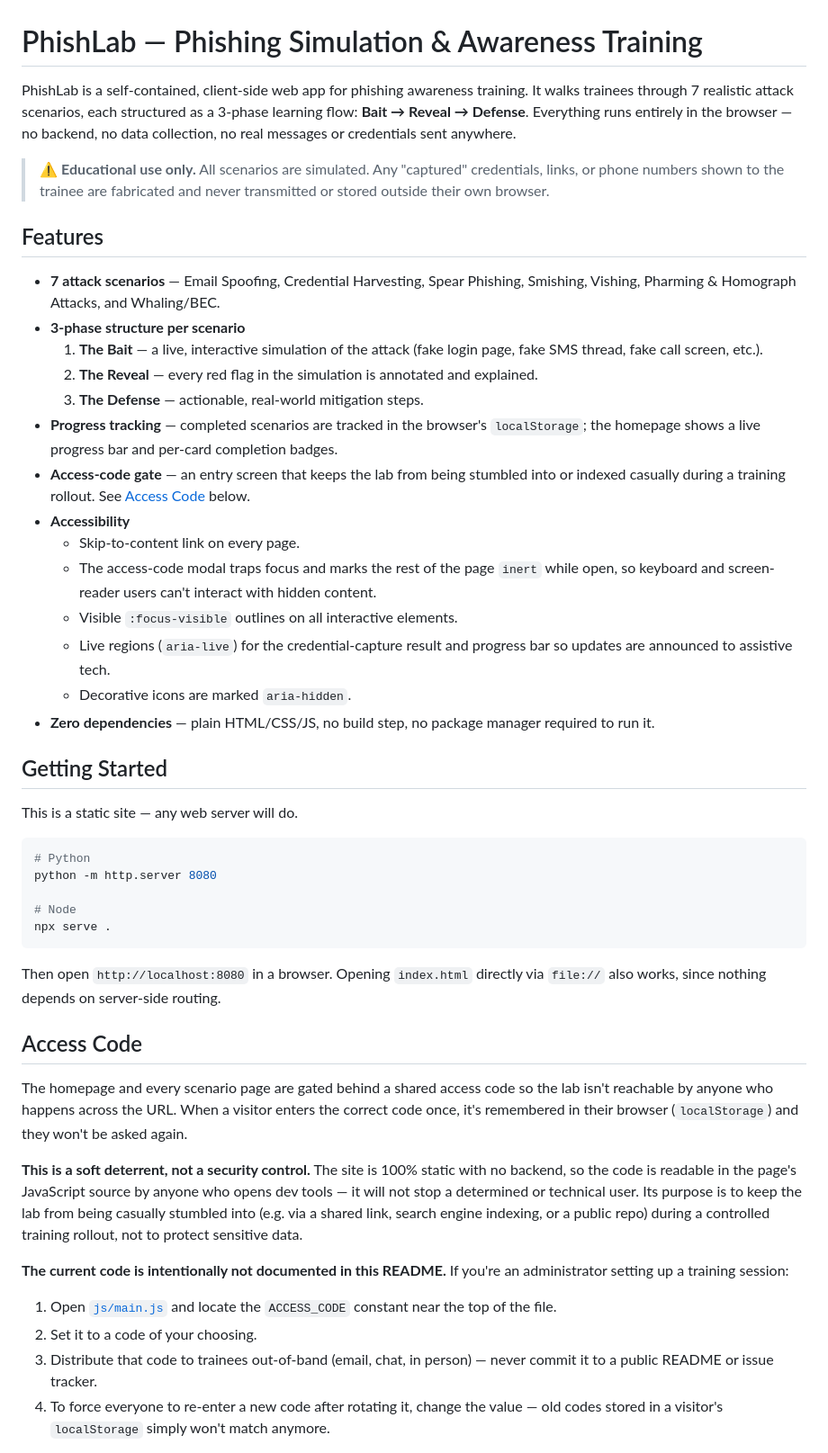
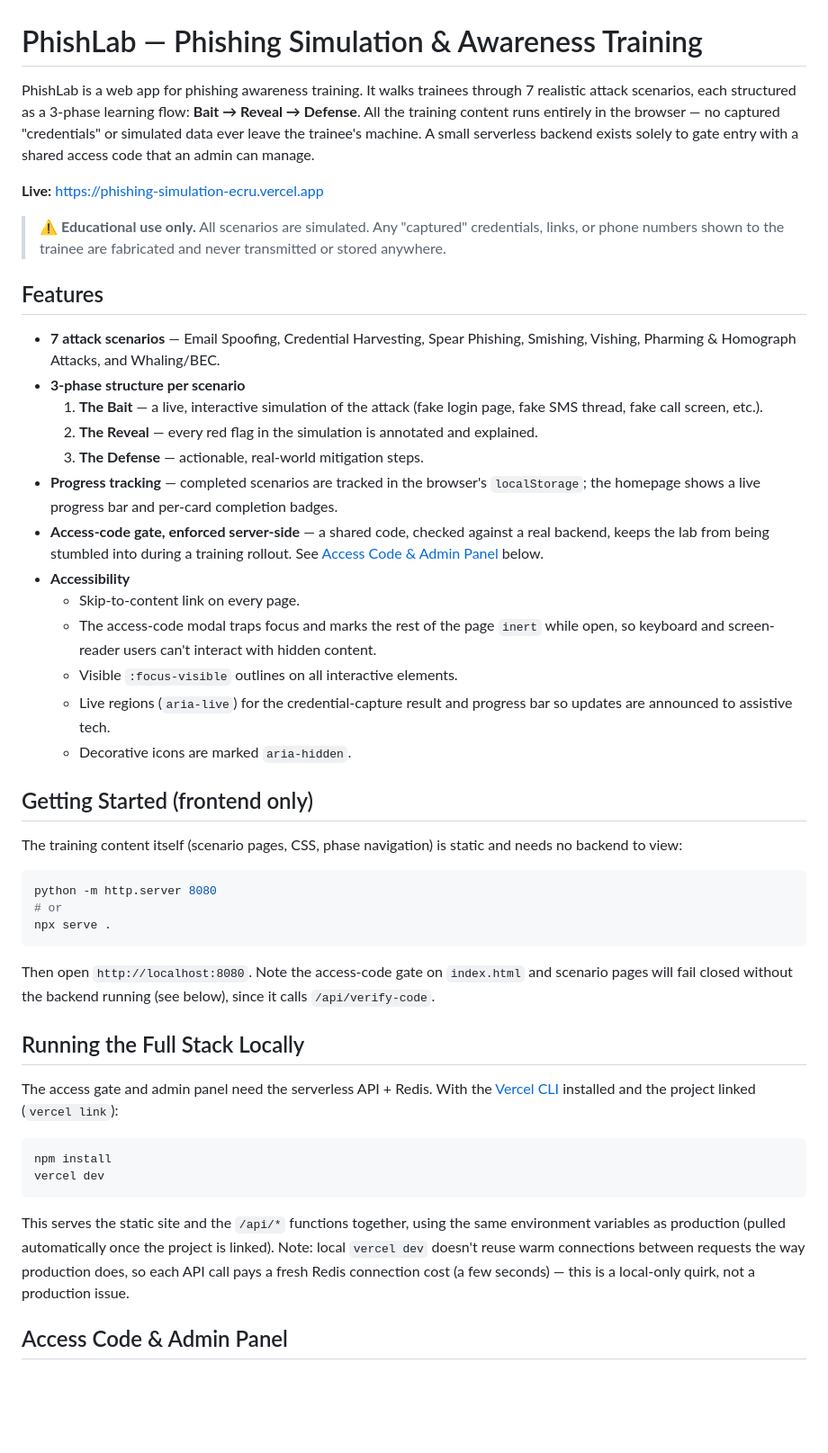
Before and after one commit to Akhil-Binu/Phishing_simulation, a Markdown page: README.md, the part around one of its changes. Shown at 90% size. Rendered like a GitHub page; blank space fills up the shorter version.

````diff
--- a/README.md
+++ b/README.md
@@ -1,8 +1,10 @@
 # PhishLab — Phishing Simulation & Awareness Training
 
-PhishLab is a self-contained, client-side web app for phishing awareness training. It walks trainees through 7 realistic attack scenarios, each structured as a 3-phase learning flow: **Bait → Reveal → Defense**. Everything runs entirely in the browser — no backend, no data collection, no real messages or credentials sent anywhere.
+PhishLab is a web app for phishing awareness training. It walks trainees through 7 realistic attack scenarios, each structured as a 3-phase learning flow: **Bait → Reveal → Defense**. All the training content runs entirely in the browser — no captured "credentials" or simulated data ever leave the trainee's machine. A small serverless backend exists solely to gate entry with a shared access code that an admin can manage.
 
-> ⚠ **Educational use only.** All scenarios are simulated. Any "captured" credentials, links, or phone numbers shown to the trainee are fabricated and never transmitted or stored outside their own browser.
+**Live:** https://phishing-simulation-ecru.vercel.app
+
+> ⚠ **Educational use only.** All scenarios are simulated. Any "captured" credentials, links, or phone numbers shown to the trainee are fabricated and never transmitted or stored anywhere.
 
 ## Features
 
@@ -12,39 +14,36 @@ PhishLab is a self-contained, client-side web app for phishing awareness trainin
   2. **The Reveal** — every red flag in the simulation is annotated and explained.
   3. **The Defense** — actionable, real-world mitigation steps.
 - **Progress tracking** — completed scenarios are tracked in the browser's `localStorage`; the homepage shows a live progress bar and per-card completion badges.
-- **Access-code gate** — an entry screen that keeps the lab from being stumbled into or indexed casually during a training rollout. See [Access Code](#access-code) below.
+- **Access-code gate, enforced server-side** — a shared code, checked against a real backend, keeps the lab from being stumbled into during a training rollout. See [Access Code & Admin Panel](#access-code--admin-panel) below.
 - **Accessibility**
   - Skip-to-content link on every page.
   - The access-code modal traps focus and marks the rest of the page `inert` while open, so keyboard and screen-reader users can't interact with hidden content.
   - Visible `:focus-visible` outlines on all interactive elements.
   - Live regions (`aria-live`) for the credential-capture result and progress bar so updates are announced to assistive tech.
   - Decorative icons are marked `aria-hidden`.
-- **Zero dependencies** — plain HTML/CSS/JS, no build step, no package manager required to run it.
 
-## Getting Started
+## Getting Started (frontend only)
 
-This is a static site — any web server will do.
+The training content itself (scenario pages, CSS, phase navigation) is static and needs no backend to view:
 
 ```bash
-# Python
 python -m http.server 8080
-
-# Node
+# or
 npx serve .
 ```
 
-Then open `http://localhost:8080` in a browser. Opening `index.html` directly via `file://` also works, since nothing depends on server-side routing.
+Then open `http://localhost:8080`. Note the access-code gate on `index.html` and scenario pages will fail closed without the backend running (see below), since it calls `/api/verify-code`.
 
-## Access Code
+## Running the Full Stack Locally
 
-The homepage and every scenario page are gated behind a shared access code so the lab isn't reachable by anyone who happens across the URL. When a visitor enters the correct code once, it's remembered in their browser (`localStorage`) and they won't be asked again.
+The access gate and admin panel need the serverless API + Redis. With the [Vercel CLI](https://vercel.com/docs/cli) installed and the project linked (`vercel link`):
 
-**This is a soft deterrent, not a security control.** The site is 100% static with no backend, so the code is readable in the page's JavaScript source by anyone who opens dev tools — it will not stop a determined or technical user. Its purpose is to keep the lab from being casually stumbled into (e.g. via a shared link, search engine indexing, or a public repo) during a controlled training rollout, not to protect sensitive data.
+```bash
+npm install
+vercel dev
+```
 
-**The current code is intentionally not documented in this README.** If you're an administrator setting up a training session:
+This serves the static site and the `/api/*` functions together, using the same environment variables as production (pulled automatically once the project is linked). Note: local `vercel dev` doesn't reuse warm connections between requests the way production does, so each API call pays a fresh Redis connection cost (a few seconds) — this is a local-only quirk, not a production issue.
 
-1. Open [`js/main.js`](js/main.js) and locate the `ACCESS_CODE` constant near the top of the file.
-2. Set it to a code of your choosing.
-3. Distribute that code to trainees out-of-band (email, chat, in person) — never commit it to a public README or issue tracker.
-4. To force everyone to re-enter a new code after rotating it, change the value — old codes stored in a visitor's `localStorage` simply won't match anymore.
+## Access Code & Admin Panel
 
````
Also changed, not shown: other parts of README.md (+41 -5 lines).
